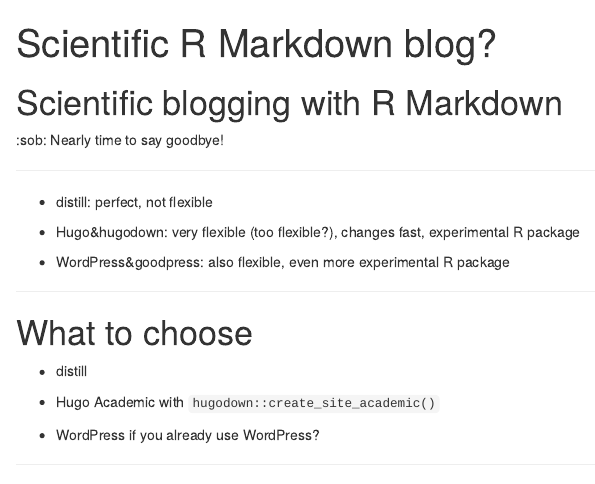
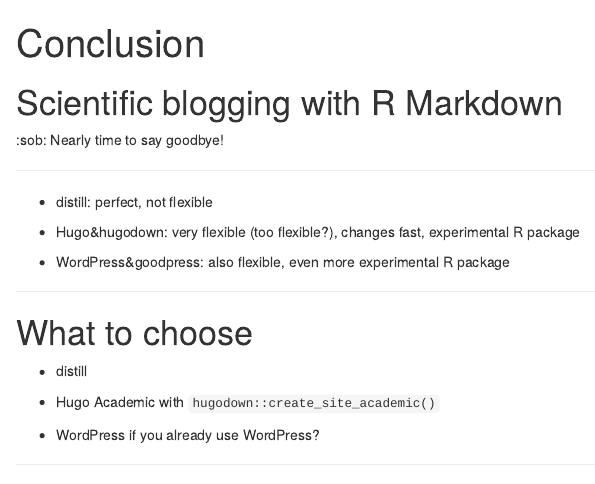
Before and after one commit to maelle/rmd-blogging-course, an R Markdown document (content/conclusion/slides/index.en.Rmd): the page in a window 1100 px wide, from its top. Rendered offline with R 4.5, knitr and Pandoc, with nearby package versions; drawn as R Markdown's standard HTML page in place of the format the file asks for.

Commit message:
conclusion

```diff
--- a/content/conclusion/slides/index.en.Rmd
+++ b/content/conclusion/slides/index.en.Rmd
@@ -1,7 +1,7 @@
 ---
 outputs:
 - Reveal
-title: Scientific R Markdown blog?
+title: Conclusion
 hidden: true
 layout: list
 weight: 1
```
Also changed, not shown: content/conclusion/slides/index.en.md.
